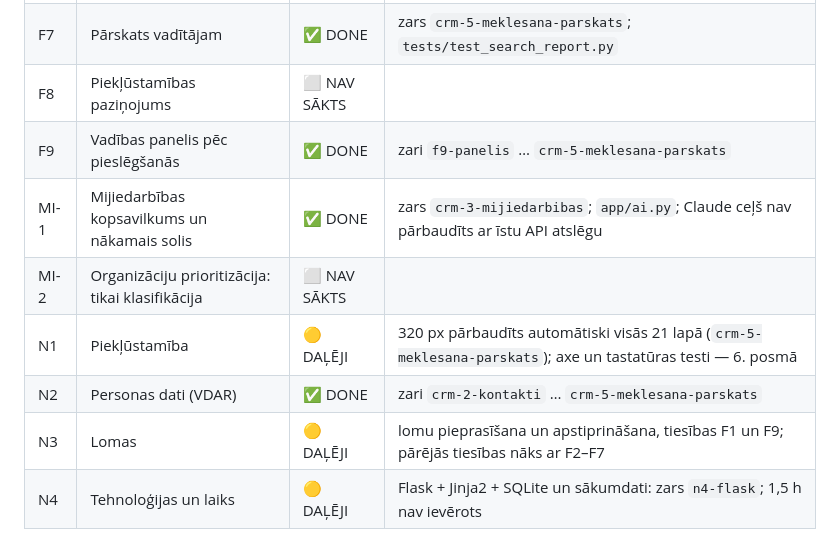
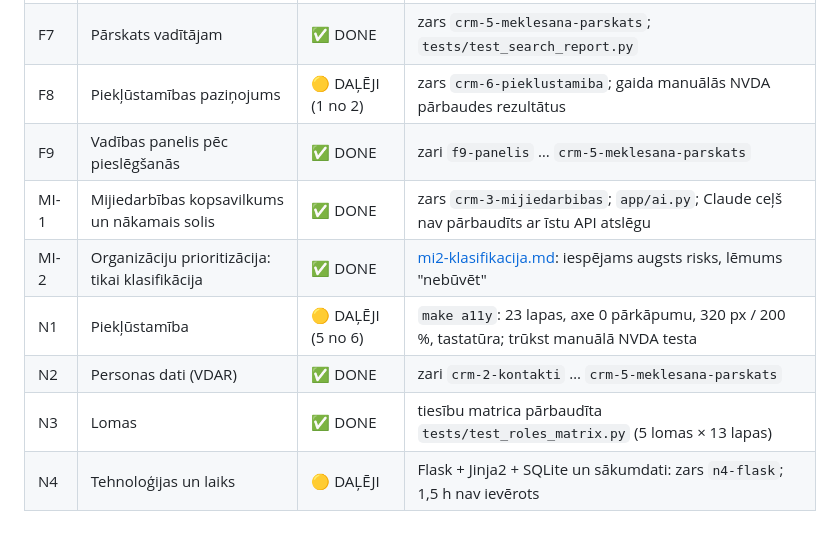
Before and after one commit to macibas3009/pareizais1410, a Markdown page: docs/prasibu-saraksts.md, the part around one of its changes. Drawn GitHub-style.

```diff
--- a/docs/prasibu-saraksts.md
+++ b/docs/prasibu-saraksts.md
@@ -25,13 +25,13 @@ Statusu atjauno tajā pašā komitā, kurā prasība tiek īstenota.
 | F5 | Uzdevumi un atgādinājumi | ✅ DONE | zars `crm-4-pieprasijumi`; `tests/test_requests_tasks.py` |
 | F6 | Meklēšana | ✅ DONE | zars `crm-5-meklesana-parskats`; `tests/test_search_report.py` |
 | F7 | Pārskats vadītājam | ✅ DONE | zars `crm-5-meklesana-parskats`; `tests/test_search_report.py` |
-| F8 | Piekļūstamības paziņojums | ⬜ NAV SĀKTS | |
+| F8 | Piekļūstamības paziņojums | 🟡 DAĻĒJI (1 no 2) | zars `crm-6-pieklustamiba`; gaida manuālās NVDA pārbaudes rezultātus |
 | F9 | Vadības panelis pēc pieslēgšanās | ✅ DONE | zari `f9-panelis` … `crm-5-meklesana-parskats` |
 | MI-1 | Mijiedarbības kopsavilkums un nākamais solis | ✅ DONE | zars `crm-3-mijiedarbibas`; `app/ai.py`; Claude ceļš nav pārbaudīts ar īstu API atslēgu |
-| MI-2 | Organizāciju prioritizācija: tikai klasifikācija | ⬜ NAV SĀKTS | |
-| N1 | Piekļūstamība | 🟡 DAĻĒJI | 320 px pārbaudīts automātiski visās 21 lapā (`crm-5-meklesana-parskats`); axe un tastatūras testi — 6. posmā |
+| MI-2 | Organizāciju prioritizācija: tikai klasifikācija | ✅ DONE | [mi2-klasifikacija.md](mi2-klasifikacija.md): iespējams augsts risks, lēmums "nebūvēt" |
+| N1 | Piekļūstamība | 🟡 DAĻĒJI (5 no 6) | `make a11y`: 23 lapas, axe 0 pārkāpumu, 320 px / 200 %, tastatūra; trūkst manuālā NVDA testa |
 | N2 | Personas dati (VDAR) | ✅ DONE | zari `crm-2-kontakti` … `crm-5-meklesana-parskats` |
-| N3 | Lomas | 🟡 DAĻĒJI | lomu pieprasīšana un apstiprināšana, tiesības F1 un F9; pārējās tiesības nāks ar F2–F7 |
+| N3 | Lomas | ✅ DONE | tiesību matrica pārbaudīta `tests/test_roles_matrix.py` (5 lomas × 13 lapas) |
 | N4 | Tehnoloģijas un laiks | 🟡 DAĻĒJI | Flask + Jinja2 + SQLite un sākumdati: zars `n4-flask`; 1,5 h nav ievērots |
 
 ## 1. Situācija un mērķis
```
Also changed, not shown: other parts of docs/prasibu-saraksts.md (+21 -14 lines), docs/ekranu-karte.md (+3 -3 lines), docs/mi2-klasifikacija.md (added, +64 -0 lines), docs/ekranu-karte.png, 11 other files.
